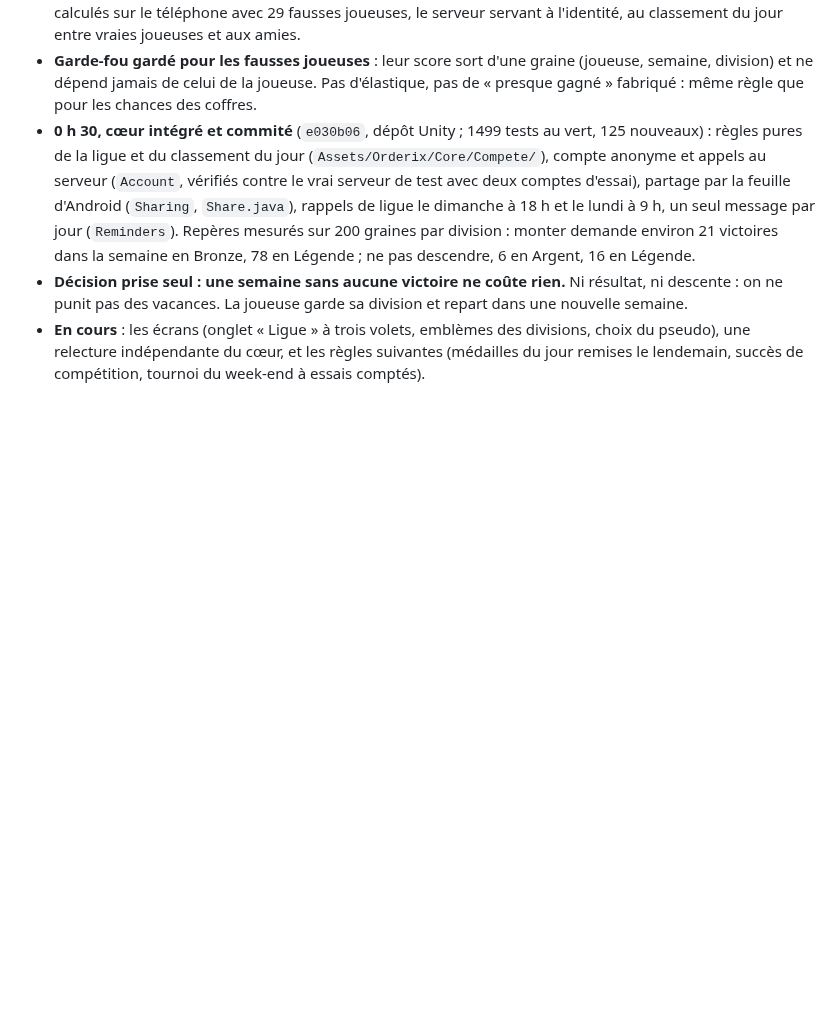
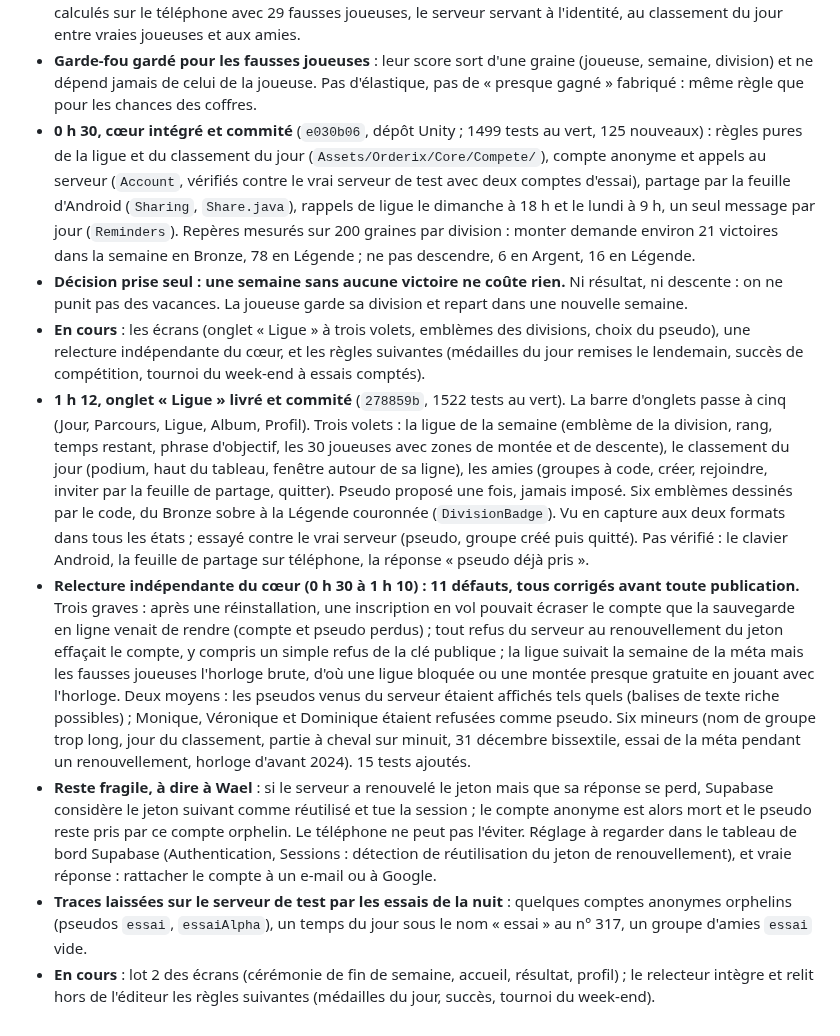
Before and after one commit to Wael3rd/orderix, a Markdown page: docs/journal.md, the part around the change. GitHub-like rendering; blank space fills up the shorter version.

Commit message:
journal : onglet Ligue livre, premiere relecture du coeur (11 defauts corriges)
Co-Authored-By: Claude Fable 5.2 <noreply@anthropic.com>
Claude-Session: https://claude.ai/code/session_01XYityo1CnYHCsaHQEmHTey

```diff
--- a/docs/journal.md
+++ b/docs/journal.md
@@ -780,3 +780,8 @@ Demande de Wael (12/11 au soir) : intégrer la partie compétitive de l'ancienne
 - **0 h 30, cœur intégré et commité** (`e030b06`, dépôt Unity ; 1499 tests au vert, 125 nouveaux) : règles pures de la ligue et du classement du jour (`Assets/Orderix/Core/Compete/`), compte anonyme et appels au serveur (`Account`, vérifiés contre le vrai serveur de test avec deux comptes d'essai), partage par la feuille d'Android (`Sharing`, `Share.java`), rappels de ligue le dimanche à 18 h et le lundi à 9 h, un seul message par jour (`Reminders`). Repères mesurés sur 200 graines par division : monter demande environ 21 victoires dans la semaine en Bronze, 78 en Légende ; ne pas descendre, 6 en Argent, 16 en Légende.
 - **Décision prise seul : une semaine sans aucune victoire ne coûte rien.** Ni résultat, ni descente : on ne punit pas des vacances. La joueuse garde sa division et repart dans une nouvelle semaine.
 - **En cours** : les écrans (onglet « Ligue » à trois volets, emblèmes des divisions, choix du pseudo), une relecture indépendante du cœur, et les règles suivantes (médailles du jour remises le lendemain, succès de compétition, tournoi du week-end à essais comptés).
+- **1 h 12, onglet « Ligue » livré et commité** (`278859b`, 1522 tests au vert). La barre d'onglets passe à cinq (Jour, Parcours, Ligue, Album, Profil). Trois volets : la ligue de la semaine (emblème de la division, rang, temps restant, phrase d'objectif, les 30 joueuses avec zones de montée et de descente), le classement du jour (podium, haut du tableau, fenêtre autour de sa ligne), les amies (groupes à code, créer, rejoindre, inviter par la feuille de partage, quitter). Pseudo proposé une fois, jamais imposé. Six emblèmes dessinés par le code, du Bronze sobre à la Légende couronnée (`DivisionBadge`). Vu en capture aux deux formats dans tous les états ; essayé contre le vrai serveur (pseudo, groupe créé puis quitté). Pas vérifié : le clavier Android, la feuille de partage sur téléphone, la réponse « pseudo déjà pris ».
+- **Relecture indépendante du cœur (0 h 30 à 1 h 10) : 11 défauts, tous corrigés avant toute publication.** Trois graves : après une réinstallation, une inscription en vol pouvait écraser le compte que la sauvegarde en ligne venait de rendre (compte et pseudo perdus) ; tout refus du serveur au renouvellement du jeton effaçait le compte, y compris un simple refus de la clé publique ; la ligue suivait la semaine de la méta mais les fausses joueuses l'horloge brute, d'où une ligue bloquée ou une montée presque gratuite en jouant avec l'horloge. Deux moyens : les pseudos venus du serveur étaient affichés tels quels (balises de texte riche possibles) ; Monique, Véronique et Dominique étaient refusées comme pseudo. Six mineurs (nom de groupe trop long, jour du classement, partie à cheval sur minuit, 31 décembre bissextile, essai de la méta pendant un renouvellement, horloge d'avant 2024). 15 tests ajoutés.
+- **Reste fragile, à dire à Wael** : si le serveur a renouvelé le jeton mais que sa réponse se perd, Supabase considère le jeton suivant comme réutilisé et tue la session ; le compte anonyme est alors mort et le pseudo reste pris par ce compte orphelin. Le téléphone ne peut pas l'éviter. Réglage à regarder dans le tableau de bord Supabase (Authentication, Sessions : détection de réutilisation du jeton de renouvellement), et vraie réponse : rattacher le compte à un e-mail ou à Google.
+- **Traces laissées sur le serveur de test par les essais de la nuit** : quelques comptes anonymes orphelins (pseudos `essai`, `essaiAlpha`), un temps du jour sous le nom « essai » au n° 317, un groupe d'amies `essai` vide.
+- **En cours** : lot 2 des écrans (cérémonie de fin de semaine, accueil, résultat, profil) ; le relecteur intègre et relit hors de l'éditeur les règles suivantes (médailles du jour, succès, tournoi du week-end).
```
